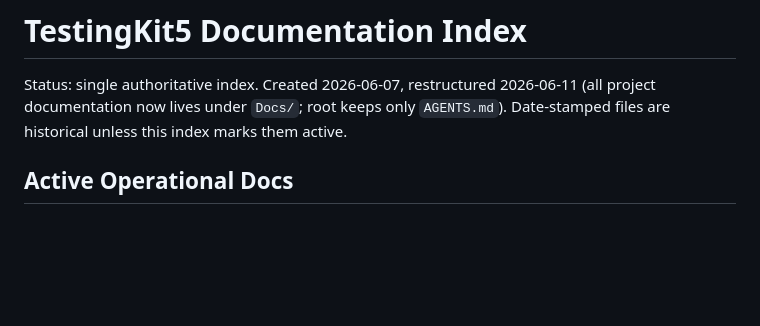
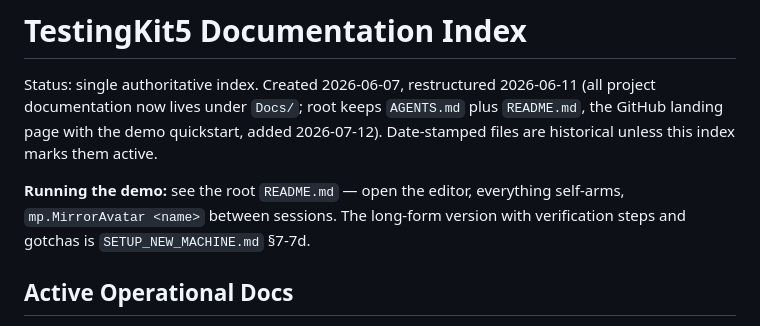
Before and after one commit to adfras/MPQ_fusion, a Markdown page: Docs/README.md, the part around the change. Drawn GitHub-style; blank space fills up the shorter version.

```diff
--- a/Docs/README.md
+++ b/Docs/README.md
@@ -1,8 +1,13 @@
 # TestingKit5 Documentation Index
 
 Status: single authoritative index. Created 2026-06-07, restructured 2026-06-11 (all project
-documentation now lives under `Docs/`; root keeps only `AGENTS.md`). Date-stamped files are
+documentation now lives under `Docs/`; root keeps `AGENTS.md` plus `README.md`, the GitHub
+landing page with the demo quickstart, added 2026-07-12). Date-stamped files are
 historical unless this index marks them active.
+
+**Running the demo:** see the root `README.md` — open the editor, everything self-arms,
+`mp.MirrorAvatar <name>` between sessions. The long-form version with verification steps
+and gotchas is `SETUP_NEW_MACHINE.md` §7-7d.
 
 ## Active Operational Docs
 
```
Also changed, not shown: Docs/SETUP_NEW_MACHINE.md (+6 -4 lines), README.md (added, +63 -0 lines).
